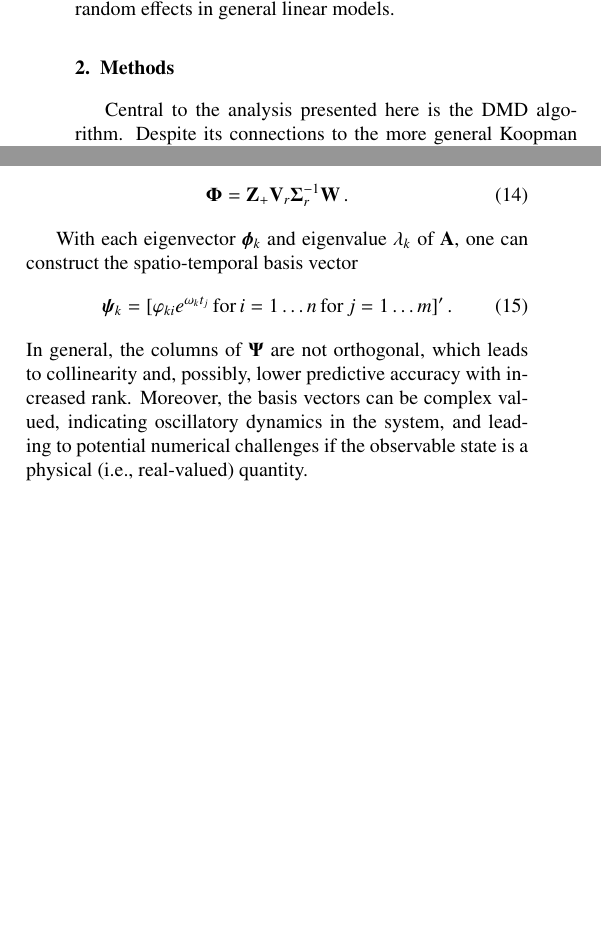
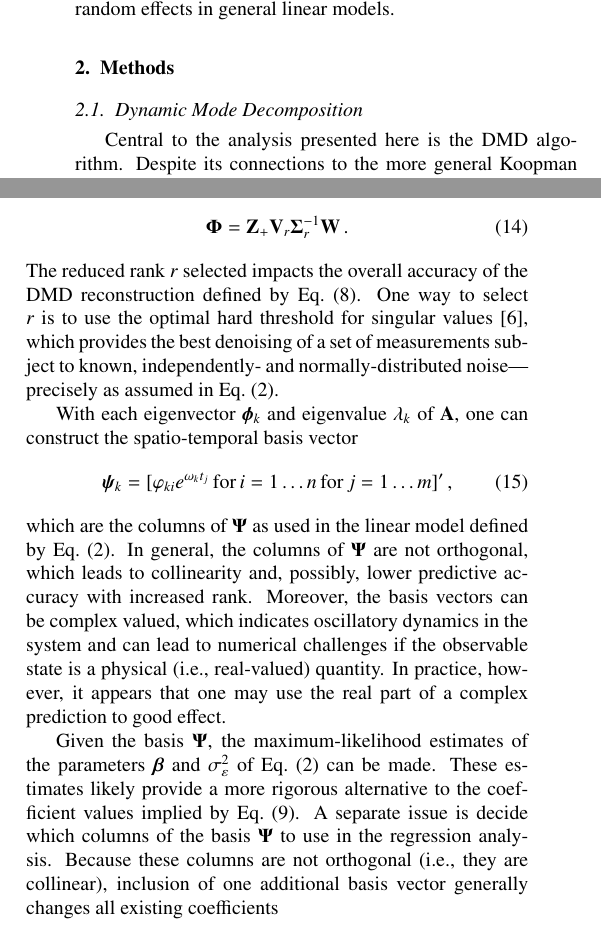
Before and after one commit to robertsj/stat713_project, a LaTeX paper (report/report.tex): two parts of the columns of page 2 of 2 before the commit and two parts of the columns of page 2 of 3 after it, joined at a grey line, cut so that both start at the same text, the shorter picture padded with empty space. Compiled offline with pdfLaTeX.

Commit message:
Further work on DMD

```diff
--- a/report/report.tex
+++ b/report/report.tex
@@ -189,6 +190,8 @@ Because only one set of data was explored, this study is naturally preliminary i
 \section{Methods}
 \label{sec:methods}
 % 500--1000 words
+
+\subsection{Dynamic Mode Decomposition}
 
 Central to the analysis presented here is the DMD algorithm.
 Despite its connections to the more general Koopman theory, DMD can be motivated in somewhat simpler (albeit, heuristic) terms by adapting the presentation of Ref.~\cite{kutzbook}.
@@ -256,19 +261,32 @@ Finally, with the eigendecomposition $\tilde{\mathbf{A}}\mathbf{W} = \mathbf{W}\
 \begin{equation}
  \boldsymbol{\Phi} = \mathbf{Z}_+ \mathbf{V}_r\boldsymbol{\Sigma}_r^{-1}\mathbf{W} \, .
 \end{equation}
+The reduced rank $r$ selected impacts the overall accuracy of the DMD reconstruction defined by Eq.~(\ref{eq:dmdreconstruction}).
+One way to select $r$ is to use the optimal hard threshold for singular values \cite{gavish2014optimal}, which provides the best denoising of a set of measurements subject to known, independently- and normally-distributed noise---precisely as assumed in Eq.~(\ref{eq:linmodel}).
 
 With each eigenvector $\boldsymbol{\phi}_k$ and eigenvalue $\lambda_k$ of $\mathbf{A}$, one can construct the spatio-temporal basis vector
 \begin{equation}
   \boldsymbol{\psi}_k =
-    [\varphi_{ki} e^{\omega_k t_j} \, \text{for} \, i =1\ldots n \, \text{for} \, j = 1\ldots m]' \, .
+    [\varphi_{ki} e^{\omega_k t_j} \, \text{for} \, i =1\ldots n \, \text{for} \, j = 1\ldots m]' \, ,
 \end{equation}
+which are the columns of $\boldsymbol{\Psi}$ as used in the linear model defined by Eq.~(\ref{eq:linmodel}).
 In general, the columns of $\boldsymbol{\Psi}$ are not orthogonal, which leads to collinearity and, possibly, lower predictive accuracy with increased rank.
-Moreover, the basis vectors can be complex valued, indicating oscillatory dynamics in the system, and leading to potential numerical challenges if the observable state is a physical (i.e., real-valued) quantity.
+Moreover, the basis vectors can be complex valued, which indicates oscillatory dynamics in the system and can lead to  numerical challenges if the observable state is a physical (i.e., real-valued) quantity.
+In practice, however, it appears that one may use the real part of a complex prediction to good effect.
+
+Given the basis $\boldsymbol{\Psi}$, the maximum-likelihood estimates of the parameters $\boldsymbol{\beta}$ and $\sigma^2_{\varepsilon}$ of Eq.~(\ref{eq:linmodel}) can be made.
+These estimates likely provide a more rigorous alternative to the coefficient values implied by Eq.~(\ref{eq:amplitudes}).
+A separate issue is decide which columns of the basis $\boldsymbol{\Psi}$ to use in the regression analysis.
+Because these columns are not orthogonal (i.e., they are collinear), inclusion of one additional basis vector generally changes all existing coefficients
+
+
 
 %%%%%%%%%%%%%%%%%%%%%%%%%%%%%%%%%%%%%%%%%%%%%%%%%%%%%%%%%%%%%%%%%%%%%%%%%%%%%%%%
 \section{Results}
 \label{sec:results}
 % 500--1000 words
+
+
 
 
 %%%%%%%%%%%%%%%%%%%%%%%%%%%%%%%%%%%%%%%%%%%%%%%%%%%%%%%%%%%%%%%%%%%%%%%%%%%%%%%%
```
Also changed, not shown: report/references.bib (+11 -0 lines), report/report.tex (5 more changed lines).
